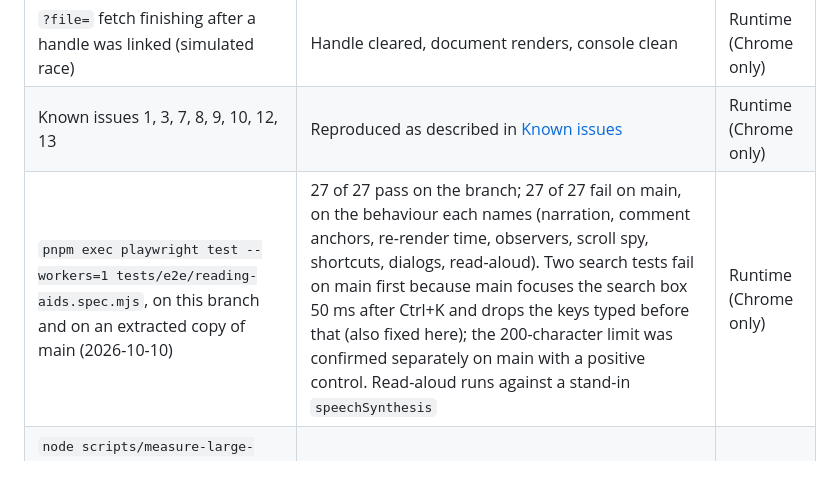
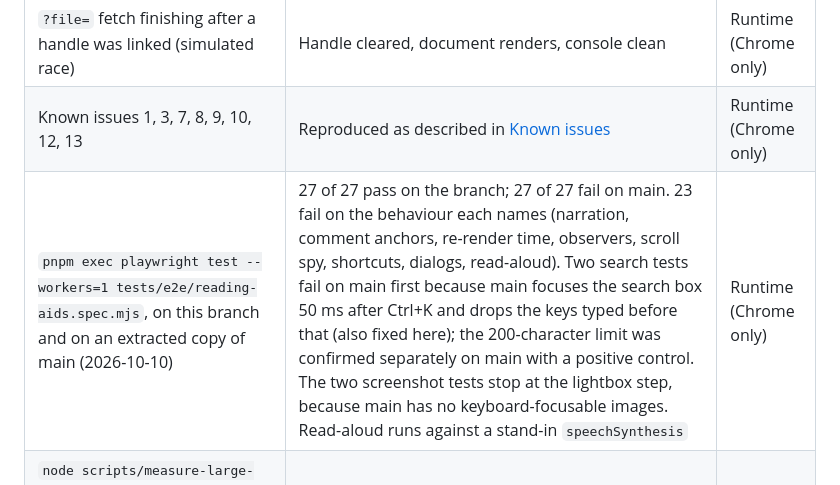
Before and after one commit to vikrantb/kites-markdown, a Markdown page: docs/roadmap.md, the part around the change. GitHub-like rendering.

Commit message:
docs(roadmap): say which of the reading-aids tests fail on main for another reason

```diff
--- a/docs/roadmap.md
+++ b/docs/roadmap.md
@@ -72,7 +72,7 @@ individually today ([architecture.md](architecture.md) shows how).
 | Paste into the settings field and a reply box, before and after the fix | Before: the document was replaced. After: the document is kept, and a page-level paste unlinks the file handle (`null`) | Runtime (Chrome only) |
 | `?file=` fetch finishing after a handle was linked (simulated race) | Handle cleared, document renders, console clean | Runtime (Chrome only) |
 | Known issues 1, 3, 7, 8, 9, 10, 12, 13 | Reproduced as described in [Known issues](#known-issues) | Runtime (Chrome only) |
-| `pnpm exec playwright test --workers=1 tests/e2e/reading-aids.spec.mjs`, on this branch and on an extracted copy of main (2026-10-10) | 27 of 27 pass on the branch; 27 of 27 fail on main, on the behaviour each names (narration, comment anchors, re-render time, observers, scroll spy, shortcuts, dialogs, read-aloud). Two search tests fail on main first because main focuses the search box 50 ms after Ctrl+K and drops the keys typed before that (also fixed here); the 200-character limit was confirmed separately on main with a positive control. Read-aloud runs against a stand-in `speechSynthesis` | Runtime (Chrome only) |
+| `pnpm exec playwright test --workers=1 tests/e2e/reading-aids.spec.mjs`, on this branch and on an extracted copy of main (2026-10-10) | 27 of 27 pass on the branch; 27 of 27 fail on main. 23 fail on the behaviour each names (narration, comment anchors, re-render time, observers, scroll spy, shortcuts, dialogs, read-aloud). Two search tests fail on main first because main focuses the search box 50 ms after Ctrl+K and drops the keys typed before that (also fixed here); the 200-character limit was confirmed separately on main with a positive control. The two screenshot tests stop at the lightbox step, because main has no keyboard-focusable images. Read-aloud runs against a stand-in `speechSynthesis` | Runtime (Chrome only) |
 | `node scripts/measure-large-document.mjs <dir> --sections 3000 --renders 5`, main and this branch alternately, 3 rounds, same machine (2026-10-10) | See [Reading aids](#reading-aids-fixed-2026-10-10) | Runtime (Chrome only) |
 
 **Not yet verified:**
```
